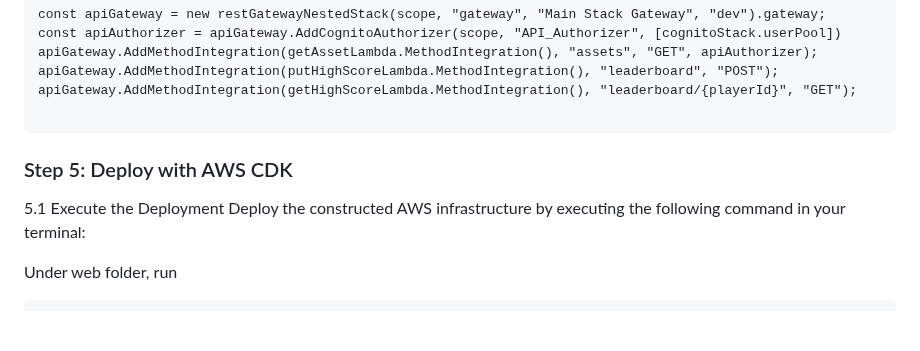
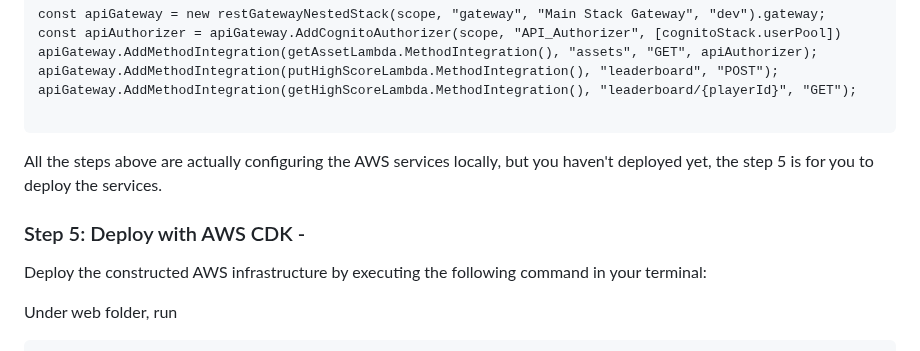
Before and after one commit to khu-tech/workshop_dry_run, a Markdown page: README.md, the part around the change. Rendered like a GitHub page; blank space fills up the shorter version.

````diff
--- a/README.md
+++ b/README.md
@@ -109,9 +109,9 @@ apiGateway.AddMethodIntegration(getHighScoreLambda.MethodIntegration(), "leaderb
 
 ```
 
+All the steps above are actually configuring the AWS services locally, but you haven't deployed yet, the step 5 is for you to deploy the services.
 
-### Step 5: Deploy with AWS CDK
-5.1  Execute the Deployment
+### Step 5: Deploy with AWS CDK -
 Deploy the constructed AWS infrastructure by executing the following command in your terminal:
 
 Under web folder, run
````
